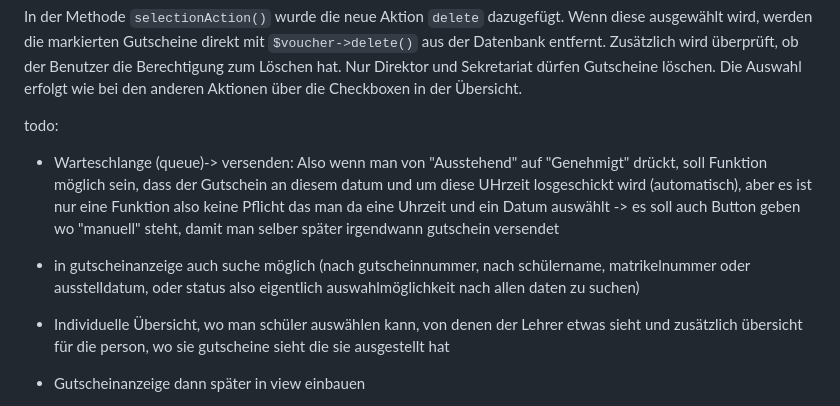
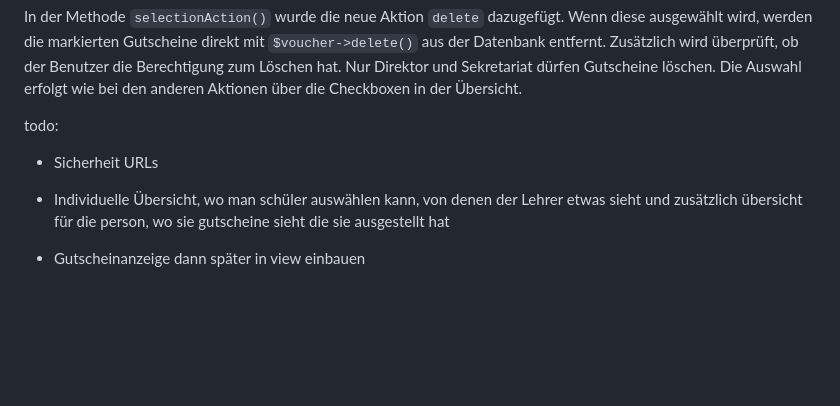
Before and after one commit to me-burgstaller/website, a Markdown page: docs/2026-03-18_4UE.md, the part around the change. Drawn GitHub-style; blank space fills up the shorter version.

```diff
--- a/docs/2026-03-18_4UE.md
+++ b/docs/2026-03-18_4UE.md
@@ -108,9 +108,8 @@ In der Methode `selectionAction()` wurde die neue Aktion `delete` dazugefügt. W
 
 
 todo:
-- Warteschlange (queue)-> versenden: Also wenn man von "Ausstehend" auf "Genehmigt" drückt, soll Funktion möglich sein, dass der Gutschein an diesem datum und um diese UHrzeit losgeschickt wird (automatisch), aber es ist nur eine Funktion also keine Pflicht das man da eine Uhrzeit und ein Datum auswählt -> es soll auch Button geben wo "manuell" steht, damit man selber später irgendwann gutschein versendet
 
-- in gutscheinanzeige auch suche möglich (nach gutscheinnummer, nach schülername, matrikelnummer oder ausstelldatum, oder status also eigentlich auswahlmöglichkeit nach allen daten zu suchen)
+- Sicherheit URLs
 
 - Individuelle Übersicht, wo man schüler auswählen kann, von denen der Lehrer etwas sieht und zusätzlich übersicht für die person, wo sie gutscheine sieht die sie ausgestellt hat
 
```
Also changed, not shown: docs/2026-04-08_4UE.md (added, +320 -0 lines).
